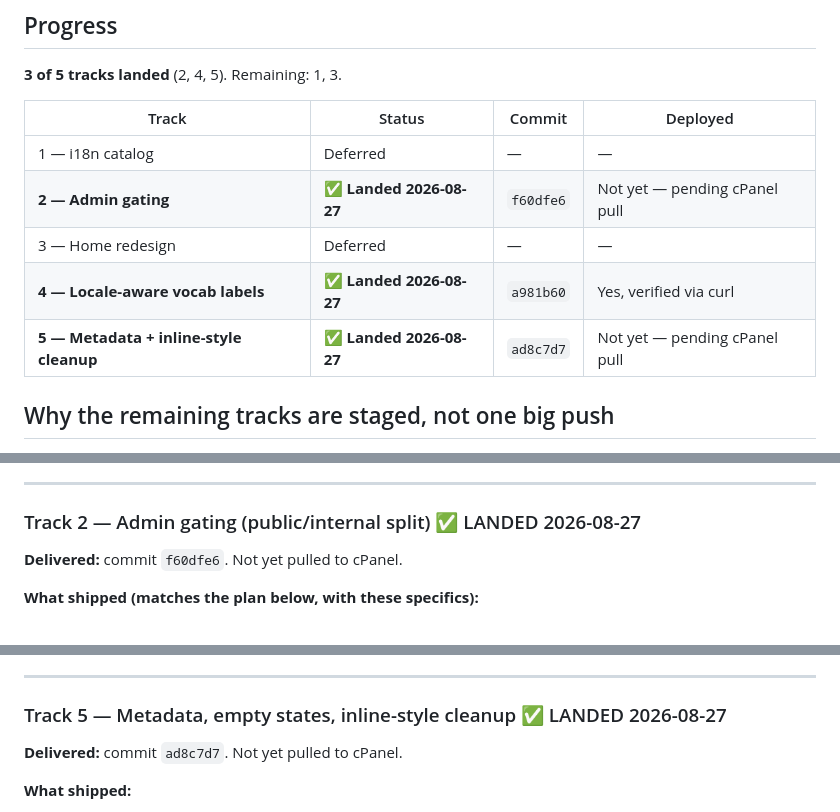
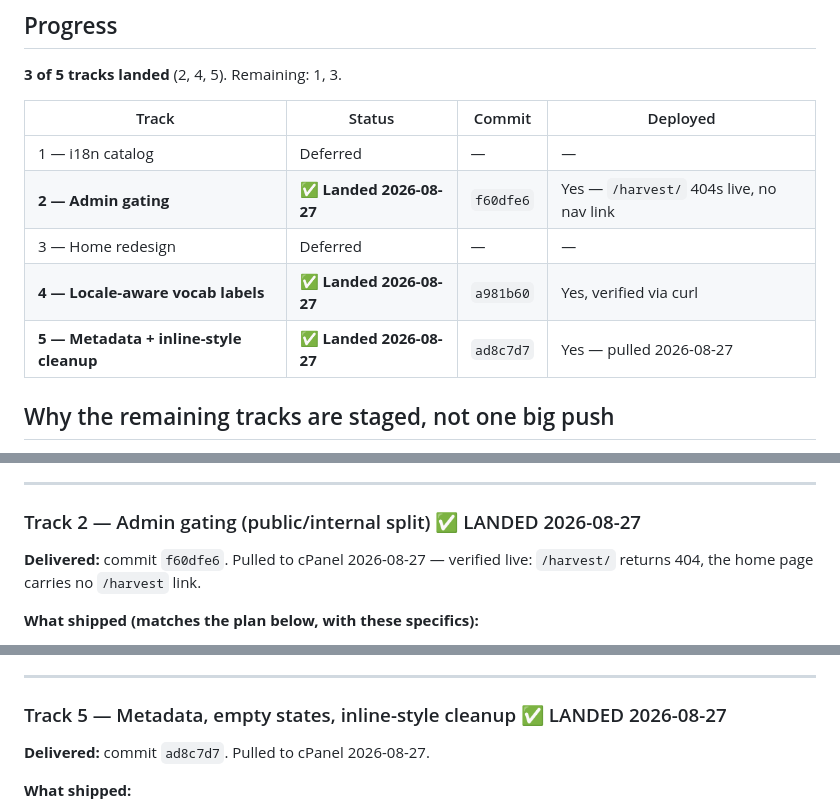
Before and after one commit to stevewil/brasil-archives, a Markdown page: docs/UI-POLISH-PICKUP.md, 3 parts joined by grey strips. Drawn GitHub-style.

Commit message:
docs: Track 2 + Track 5 verified live on cPanel (2026-08-27)
/harvest/ returns 404 on the public host; home page carries no /harvest
link.

Co-Authored-By: Claude Sonnet 5 <noreply@anthropic.com>

```diff
--- a/docs/UI-POLISH-PICKUP.md
+++ b/docs/UI-POLISH-PICKUP.md
@@ -14,10 +14,10 @@
 | Track | Status | Commit | Deployed |
 |-------|--------|--------|----------|
 | 1 — i18n catalog | Deferred | — | — |
-| **2 — Admin gating** | **✅ Landed 2026-08-27** | `f60dfe6` | Not yet — pending cPanel pull |
+| **2 — Admin gating** | **✅ Landed 2026-08-27** | `f60dfe6` | Yes — `/harvest/` 404s live, no nav link |
 | 3 — Home redesign | Deferred | — | — |
 | **4 — Locale-aware vocab labels** | **✅ Landed 2026-08-27** | `a981b60` | Yes, verified via curl |
-| **5 — Metadata + inline-style cleanup** | **✅ Landed 2026-08-27** | `ad8c7d7` | Not yet — pending cPanel pull |
+| **5 — Metadata + inline-style cleanup** | **✅ Landed 2026-08-27** | `ad8c7d7` | Yes — pulled 2026-08-27 |
 
 ## Why the remaining tracks are staged, not one big push
 
@@ -130,7 +130,8 @@ compiling in tree).
 
 ### Track 2 — Admin gating (public/internal split) ✅ LANDED 2026-08-27
 
-**Delivered:** commit `f60dfe6`. Not yet pulled to cPanel.
+**Delivered:** commit `f60dfe6`. Pulled to cPanel 2026-08-27 — verified
+live: `/harvest/` returns 404, the home page carries no `/harvest` link.
 
 **What shipped (matches the plan below, with these specifics):**
 
@@ -273,7 +274,7 @@ rows have `label_pt` null; those fall back to EN transparently.
 
 ### Track 5 — Metadata, empty states, inline-style cleanup ✅ LANDED 2026-08-27
 
-**Delivered:** commit `ad8c7d7`. Not yet pulled to cPanel.
+**Delivered:** commit `ad8c7d7`. Pulled to cPanel 2026-08-27.
 
 **What shipped:**
 
```
Also changed, not shown: TODO.md (+5 -6 lines).
